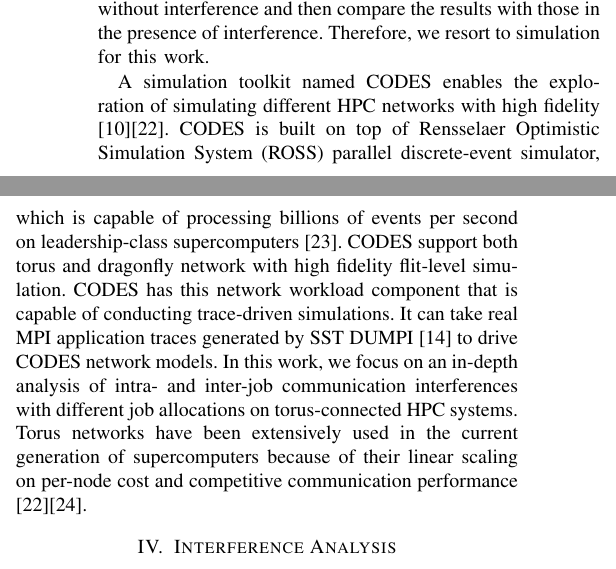
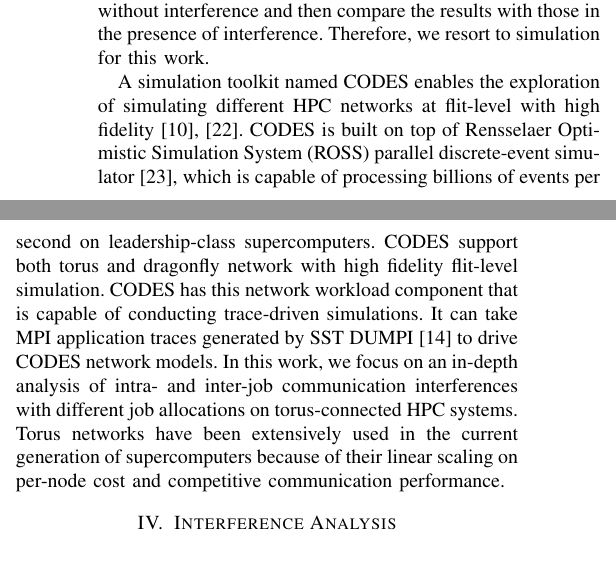
Before and after one commit to yangxuserene/paperdraft, a LaTeX paper (submission.tex, which reads research_tool.tex): two parts of the columns of page 3 of 9 before the commit and two parts of the columns of page 3 of 8 after it, joined at a grey line, cut so that both start at the same text. Compiled offline with pdfLaTeX.

Commit message:
pass on Research Vehicle

```diff
--- a/research_tool.tex
+++ b/research_tool.tex
@@ -1,7 +1,24 @@
 \section{Research Vehicle}
 \label{sec:codes}
 
-It is difficult to accurately and flexibly experiment with concurrently running jobs in an HPC context. One reason is that the allocation strategy used on production machine is part of the system software, which can not be changed by users. Even the system administrator is not authorized to make that change. Another reason is that it is unrealistic to reserve the system exclusively to run the same job with desired allocation without interference and then compare the results with those in the presence of interference. Therefore, we resort to simulation for this work.
+It is difficult to accurately and flexibly experiment with concurrently running jobs in an HPC context.
+One reason is that the allocation strategy used on production machine is part of the system software,
+which can not be changed by users.
+Even the system administrator is not authorized to make that change.
+Another reason is that it is unrealistic to reserve the system exclusively
+to run the same job with desired allocation without interference and
+then compare the results with those in the presence of interference.
+Therefore, we resort to simulation for this work.
 
 
-A simulation toolkit named CODES enables the exploration of simulating different HPC networks with high fidelity \cite{Jason-2011}\cite{mubarak-sc2012}. CODES is built on top of Rensselaer Optimistic Simulation System (ROSS) parallel discrete-event simulator, which is capable of processing billions of events per second on leadership-class supercomputers \cite{ross}. CODES support both torus and dragonfly network with high fidelity flit-level simulation. CODES has this network workload component that is capable of conducting trace-driven simulations. It can take real MPI application traces generated by SST DUMPI \cite{sst} to drive CODES network models. In this work, we focus on an in-depth analysis of intra- and inter-job communication interferences with  different job allocations on torus-connected HPC systems. Torus networks have been extensively used in the current generation of supercomputers because of their linear scaling on per-node cost and competitive communication performance \cite{mubarak-sc2012}\cite{zhou-ipdps}.
+A simulation toolkit named CODES enables the exploration of simulating
+different HPC networks at flit-level with high fidelity~\cite{Jason-2011, mubarak-sc2012}.
+CODES is built on top of Rensselaer Optimistic Simulation System (ROSS) parallel discrete-event simulator~\cite{ross},
+which is capable of processing billions of events per second on leadership-class supercomputers.
+CODES support both torus and dragonfly network with high fidelity flit-level simulation.
+CODES has this network workload component that is capable of conducting trace-driven simulations.
+It can take MPI application traces generated by SST DUMPI \cite{sst} to drive CODES network models.
+In this work, we focus on an in-depth analysis of intra- and inter-job
+communication interferences with different job allocations on torus-connected HPC systems.
+Torus networks have been extensively used in the current generation of supercomputers
+because of their linear scaling on per-node cost and competitive communication performance.
```
